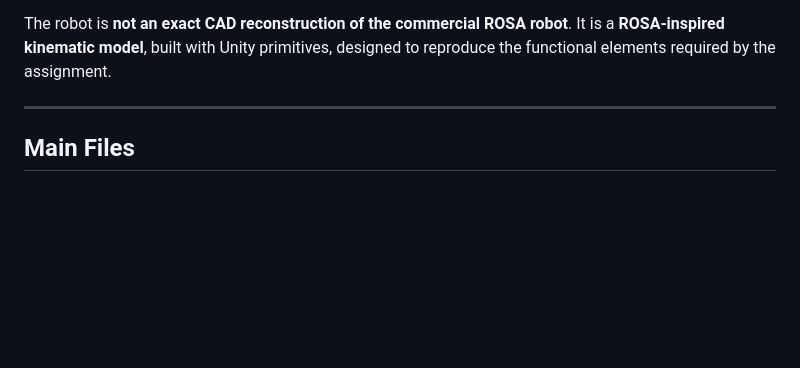
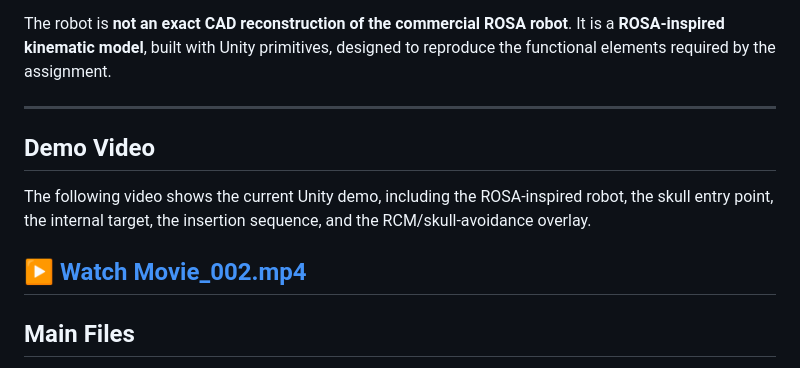
Before and after one commit to samuelecivale/medical_robotics_project, a Markdown page: README.md, the part around the change. Drawn GitHub-style; blank space fills up the shorter version.

```diff
--- a/README.md
+++ b/README.md
@@ -34,6 +34,12 @@ The implemented Unity scene contains:
 
 The robot is **not an exact CAD reconstruction of the commercial ROSA robot**. It is a **ROSA-inspired kinematic model**, built with Unity primitives, designed to reproduce the functional elements required by the assignment.
 
+---
+## Demo Video
+
+The following video shows the current Unity demo, including the ROSA-inspired robot, the skull entry point, the internal target, the insertion sequence, and the RCM/skull-avoidance overlay.
+
+[▶ Watch Movie_002.mp4](Recordings/Movie_002.mp4)
 ---
 
 ## Main Files
```
